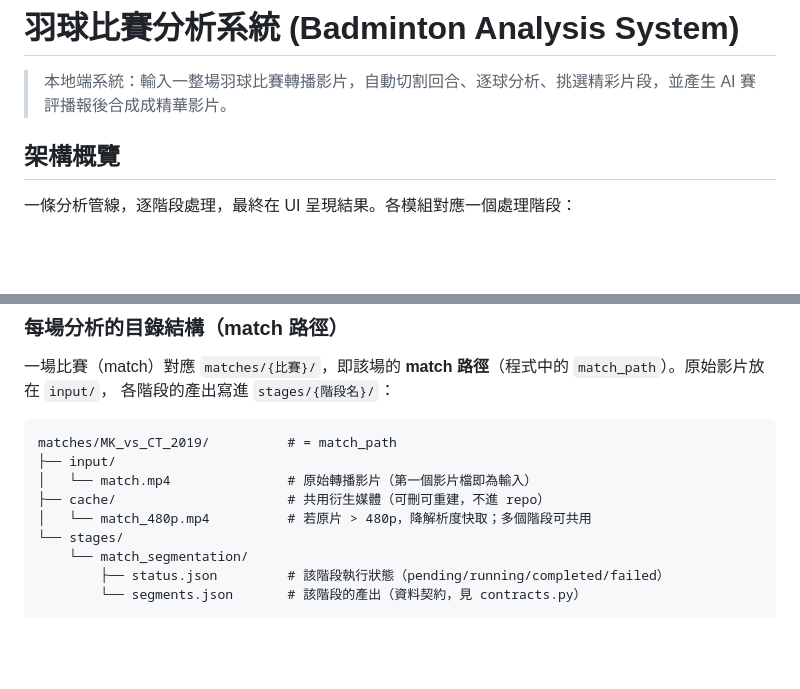
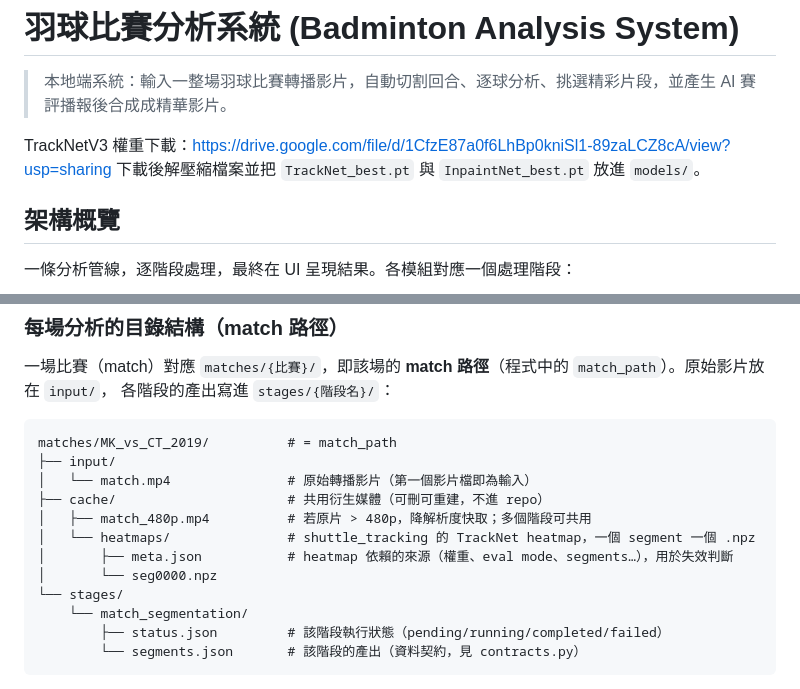
Before and after one commit to 2026bmtproject/badminton-analysis-system, a Markdown page: README.md, 2 parts joined by grey strips. GitHub-like rendering; blank space fills up the shorter version.

Commit message:
docs: document shuttle_tracking, its weights and its GPU/memory behaviour

```diff
--- a/README.md
+++ b/README.md
@@ -1,6 +1,9 @@
 # 羽球比賽分析系統 (Badminton Analysis System)
 
 > 本地端系統：輸入一整場羽球比賽轉播影片，自動切割回合、逐球分析、挑選精彩片段，並產生 AI 賽評播報後合成成精華影片。
+
+TrackNetV3 權重下載：https://drive.google.com/file/d/1CfzE87a0f6LhBp0kniSl1-89zaLCZ8cA/view?usp=sharing
+下載後解壓縮檔案並把 `TrackNet_best.pt` 與 `InpaintNet_best.pt` 放進 `models/`。
 
 ## 架構概覽
 
@@ -36,7 +39,10 @@ matches/MK_vs_CT_2019/          # = match_path
 ├── input/
 │   └── match.mp4               # 原始轉播影片（第一個影片檔即為輸入）
 ├── cache/                      # 共用衍生媒體（可刪可重建，不進 repo）
-│   └── match_480p.mp4          # 若原片 > 480p，降解析度快取；多個階段可共用
+│   ├── match_480p.mp4          # 若原片 > 480p，降解析度快取；多個階段可共用
+│   └── heatmaps/               # shuttle_tracking 的 TrackNet heatmap，一個 segment 一個 .npz
+│       ├── meta.json           # heatmap 依賴的來源（權重、eval mode、segments…），用於失效判斷
+│       └── seg0000.npz
 └── stages/
     └── match_segmentation/
         ├── status.json         # 該階段執行狀態（pending/running/completed/failed）
```
Also changed, not shown: other parts of README.md (+57 -0 lines).
